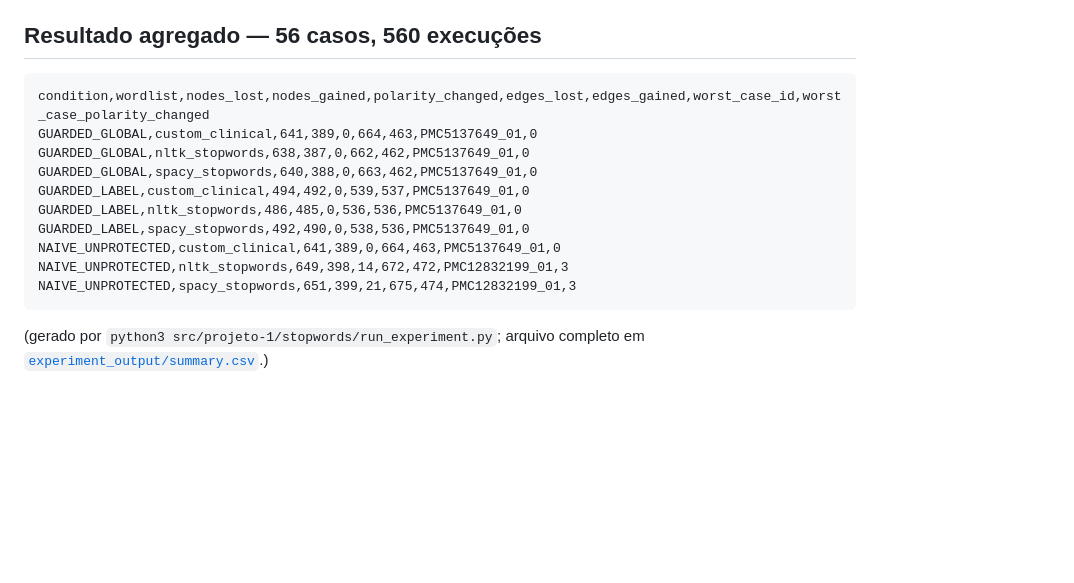
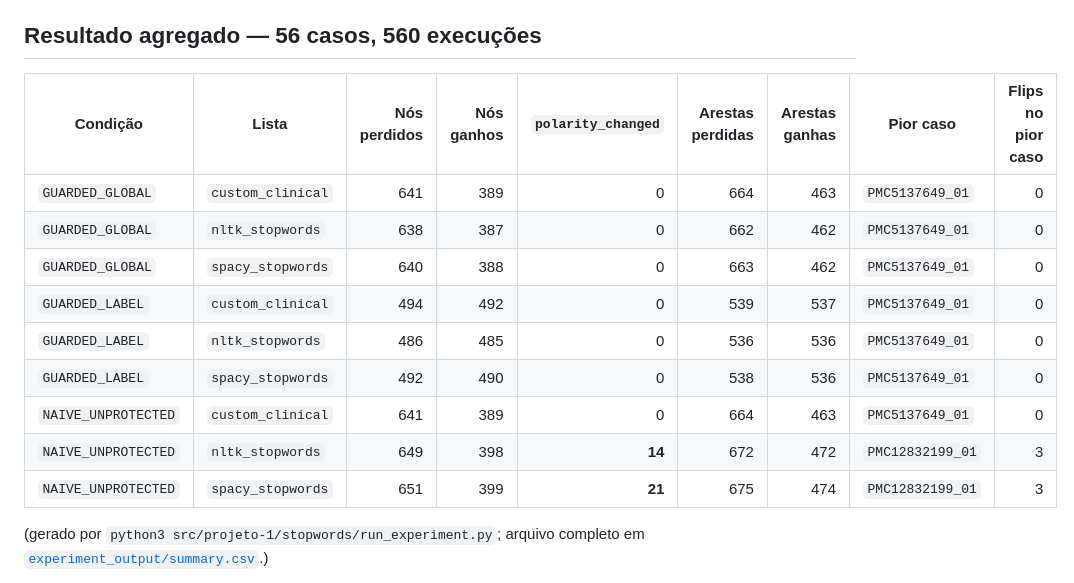
Before and after one commit to caiomelloni/PNL-CGGJL, a Markdown page: docs/projeto-1/05-stopwords.md, the part around the change. GitHub-like rendering; blank space fills up the shorter version.

Commit message:
docs: format aggregate results as a table for the presentation
Co-Authored-By: Claude Sonnet 5 <noreply@anthropic.com>
Claude-Session: https://claude.ai/code/session_01A7YEy6c7vCBtqTNYXAh1sD

````diff
--- a/docs/projeto-1/05-stopwords.md
+++ b/docs/projeto-1/05-stopwords.md
@@ -37,18 +37,17 @@ Cada condição não-baseline roda com 3 listas: `nltk_stopwords` (198 palavras,
 
 ## Resultado agregado — 56 casos, 560 execuções
 
-```
-condition,wordlist,nodes_lost,nodes_gained,polarity_changed,edges_lost,edges_gained,worst_case_id,worst_case_polarity_changed
-GUARDED_GLOBAL,custom_clinical,641,389,0,664,463,PMC5137649_01,0
-GUARDED_GLOBAL,nltk_stopwords,638,387,0,662,462,PMC5137649_01,0
-GUARDED_GLOBAL,spacy_stopwords,640,388,0,663,462,PMC5137649_01,0
-GUARDED_LABEL,custom_clinical,494,492,0,539,537,PMC5137649_01,0
-GUARDED_LABEL,nltk_stopwords,486,485,0,536,536,PMC5137649_01,0
-GUARDED_LABEL,spacy_stopwords,492,490,0,538,536,PMC5137649_01,0
-NAIVE_UNPROTECTED,custom_clinical,641,389,0,664,463,PMC5137649_01,0
-NAIVE_UNPROTECTED,nltk_stopwords,649,398,14,672,472,PMC12832199_01,3
-NAIVE_UNPROTECTED,spacy_stopwords,651,399,21,675,474,PMC12832199_01,3
-```
+| Condição | Lista | Nós perdidos | Nós ganhos | `polarity_changed` | Arestas perdidas | Arestas ganhas | Pior caso | Flips no pior caso |
+|---|---|---:|---:|---:|---:|---:|---|---:|
+| `GUARDED_GLOBAL` | `custom_clinical` | 641 | 389 | 0 | 664 | 463 | `PMC5137649_01` | 0 |
+| `GUARDED_GLOBAL` | `nltk_stopwords` | 638 | 387 | 0 | 662 | 462 | `PMC5137649_01` | 0 |
+| `GUARDED_GLOBAL` | `spacy_stopwords` | 640 | 388 | 0 | 663 | 462 | `PMC5137649_01` | 0 |
+| `GUARDED_LABEL` | `custom_clinical` | 494 | 492 | 0 | 539 | 537 | `PMC5137649_01` | 0 |
+| `GUARDED_LABEL` | `nltk_stopwords` | 486 | 485 | 0 | 536 | 536 | `PMC5137649_01` | 0 |
+| `GUARDED_LABEL` | `spacy_stopwords` | 492 | 490 | 0 | 538 | 536 | `PMC5137649_01` | 0 |
+| `NAIVE_UNPROTECTED` | `custom_clinical` | 641 | 389 | 0 | 664 | 463 | `PMC5137649_01` | 0 |
+| `NAIVE_UNPROTECTED` | `nltk_stopwords` | 649 | 398 | **14** | 672 | 472 | `PMC12832199_01` | 3 |
+| `NAIVE_UNPROTECTED` | `spacy_stopwords` | 651 | 399 | **21** | 675 | 474 | `PMC12832199_01` | 3 |
 
 (gerado por `python3 src/projeto-1/stopwords/run_experiment.py`; arquivo completo em
 [`experiment_output/summary.csv`](../../src/projeto-1/stopwords/experiment_output/summary.csv).)
````
